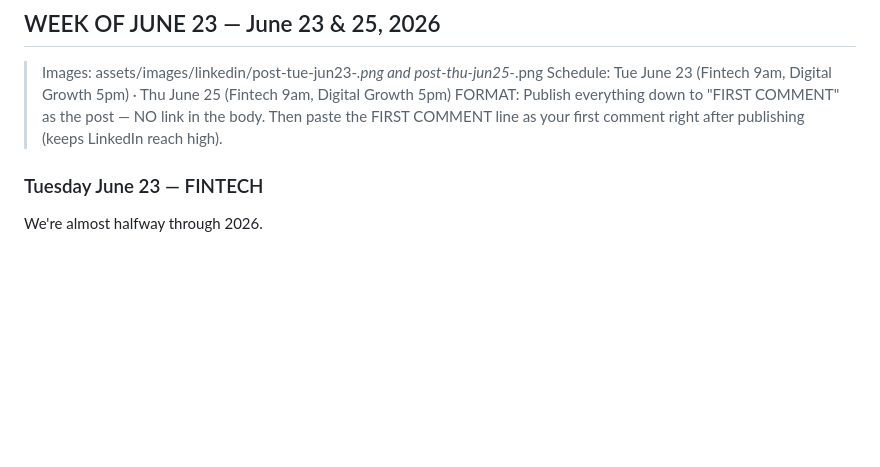
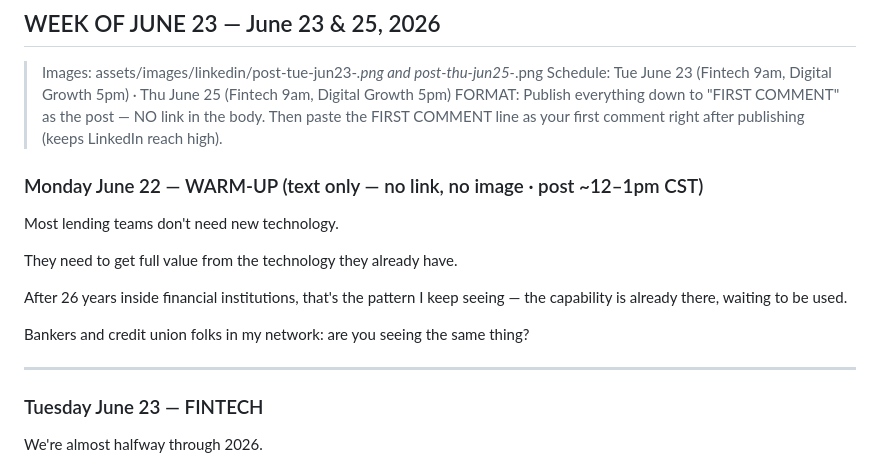
Before and after one commit to mtellezgms-create/advanedge-website, a Markdown page: LINKEDIN-POSTS.md, the part around the change. Rendered like a GitHub page; blank space fills up the shorter version.

Commit message:
Add Monday warm-up post to week of June 23
Text-only engagement opener (no link/image) before Tuesday's posts.

Co-Authored-By: Claude Opus 4.8 <noreply@anthropic.com>

```diff
--- a/LINKEDIN-POSTS.md
+++ b/LINKEDIN-POSTS.md
@@ -112,6 +112,18 @@ Article in comments ↓
 > Images: assets/images/linkedin/post-tue-jun23-*.png and post-thu-jun25-*.png
 > Schedule: Tue June 23 (Fintech 9am, Digital Growth 5pm) · Thu June 25 (Fintech 9am, Digital Growth 5pm)
 > FORMAT: Publish everything down to "FIRST COMMENT" as the post — NO link in the body. Then paste the FIRST COMMENT line as your first comment right after publishing (keeps LinkedIn reach high).
+
+### Monday June 22 — WARM-UP (text only — no link, no image · post ~12–1pm CST)
+
+Most lending teams don't need new technology.
+
+They need to get full value from the technology they already have.
+
+After 26 years inside financial institutions, that's the pattern I keep seeing — the capability is already there, waiting to be used.
+
+Bankers and credit union folks in my network: are you seeing the same thing?
+
+---
 
 ### Tuesday June 23 — FINTECH
 
```
